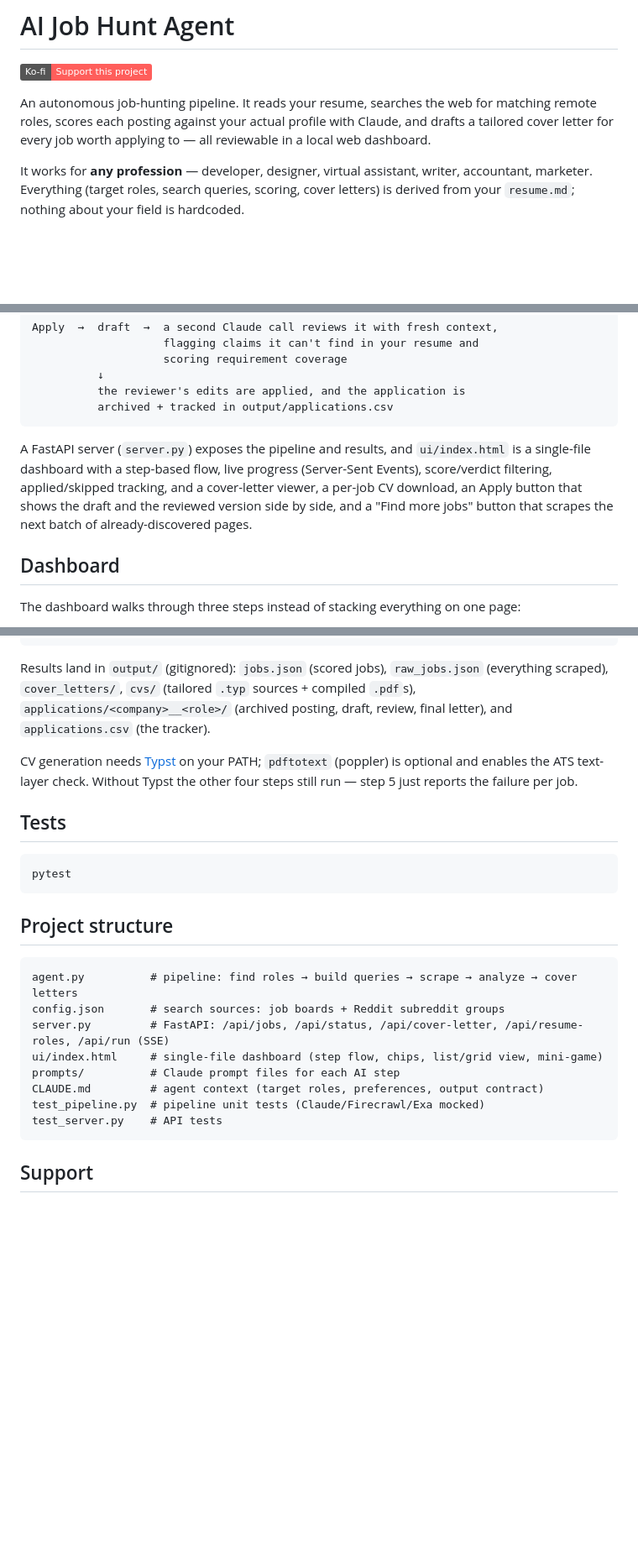
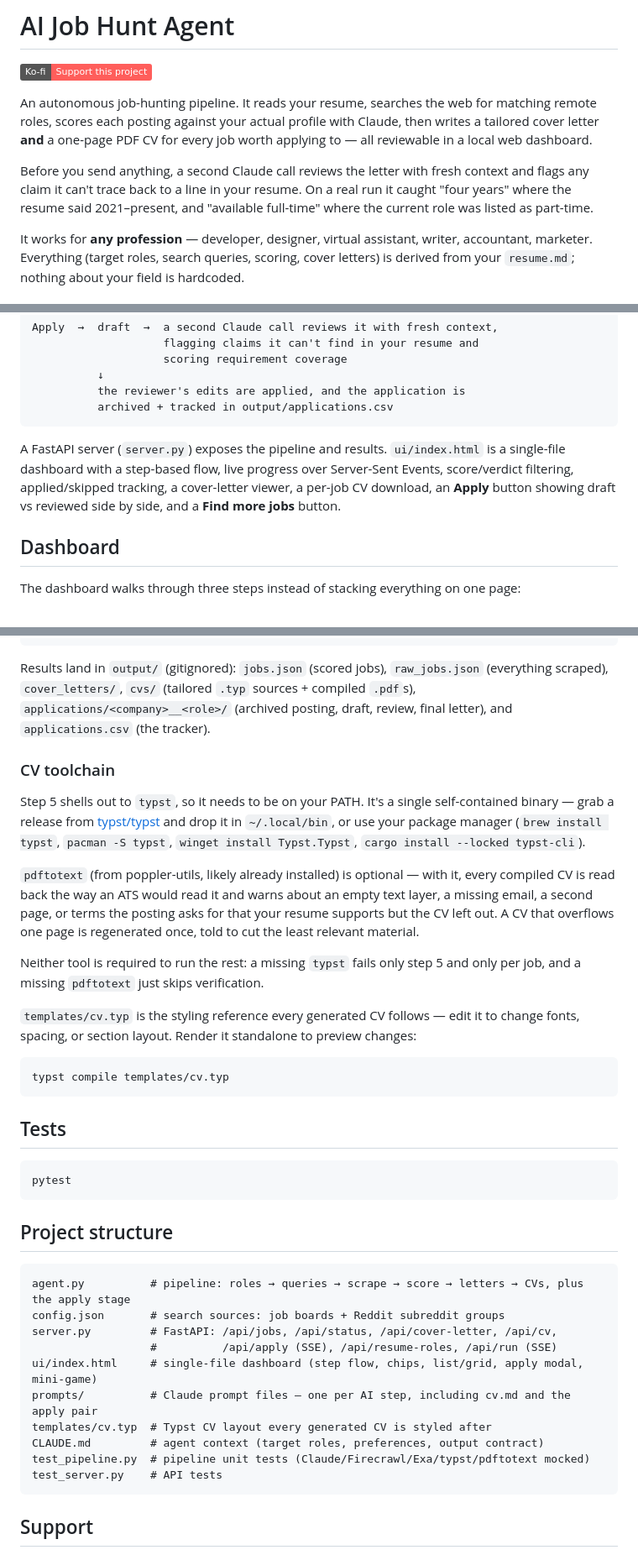
Before and after one commit to Kurt-Chan/ai-job-scraper, a Markdown page: README.md, 3 parts joined by grey strips. Shown at 84% size. Rendered like a GitHub page; badges without logos; blank space fills up the shorter version.

Commit message:
Document the CV, apply, and find-more features in the README
The README still described a cover-letters-only pipeline: no CV
toolchain, no apply review, no page queue, and a mangled feature
sentence from an earlier edit. Adds setup for typst/pdftotext, a
section each for Apply and Find more jobs, and corrects the route and
file listings.

Co-Authored-By: Claude Opus 5 <noreply@anthropic.com>

````diff
--- a/README.md
+++ b/README.md
@@ -2,7 +2,9 @@
 
 [![Support me on Ko-fi](https://img.shields.io/badge/Ko--fi-Support%20this%20project-FF5E5B?logo=ko-fi&logoColor=white)](https://ko-fi.com/kurtdeaustria)
 
-An autonomous job-hunting pipeline. It reads your resume, searches the web for matching remote roles, scores each posting against your actual profile with Claude, and drafts a tailored cover letter for every job worth applying to — all reviewable in a local web dashboard.
+An autonomous job-hunting pipeline. It reads your resume, searches the web for matching remote roles, scores each posting against your actual profile with Claude, then writes a tailored cover letter **and** a one-page PDF CV for every job worth applying to — all reviewable in a local web dashboard.
+
+Before you send anything, a second Claude call reviews the letter with fresh context and flags any claim it can't trace back to a line in your resume. On a real run it caught "four years" where the resume said 2021–present, and "available full-time" where the current role was listed as part-time.
 
 It works for **any profession** — developer, designer, virtual assistant, writer, accountant, marketer. Everything (target roles, search queries, scoring, cover letters) is derived from your `resume.md`; nothing about your field is hardcoded.
 
@@ -50,7 +52,7 @@ Apply  →  draft  →  a second Claude call reviews it with fresh context,
           archived + tracked in output/applications.csv
 ```
 
-A FastAPI server (`server.py`) exposes the pipeline and results, and `ui/index.html` is a single-file dashboard with a step-based flow, live progress (Server-Sent Events), score/verdict filtering, applied/skipped tracking, and a cover-letter viewer, a per-job CV download, an Apply button that shows the draft and the reviewed version side by side, and a "Find more jobs" button that scrapes the next batch of already-discovered pages.
+A FastAPI server (`server.py`) exposes the pipeline and results. `ui/index.html` is a single-file dashboard with a step-based flow, live progress over Server-Sent Events, score/verdict filtering, applied/skipped tracking, a cover-letter viewer, a per-job CV download, an **Apply** button showing draft vs reviewed side by side, and a **Find more jobs** button.
 
 ## Dashboard
 
@@ -95,7 +114,19 @@ python agent.py
 
 Results land in `output/` (gitignored): `jobs.json` (scored jobs), `raw_jobs.json` (everything scraped), `cover_letters/`, `cvs/` (tailored `.typ` sources + compiled `.pdf`s), `applications/<company>__<role>/` (archived posting, draft, review, final letter), and `applications.csv` (the tracker).
 
-CV generation needs [Typst](https://github.com/typst/typst) on your PATH; `pdftotext` (poppler) is optional and enables the ATS text-layer check. Without Typst the other four steps still run — step 5 just reports the failure per job.
+### CV toolchain
+
+Step 5 shells out to `typst`, so it needs to be on your PATH. It's a single self-contained binary — grab a release from [typst/typst](https://github.com/typst/typst/releases) and drop it in `~/.local/bin`, or use your package manager (`brew install typst`, `pacman -S typst`, `winget install Typst.Typst`, `cargo install --locked typst-cli`).
+
+`pdftotext` (from poppler-utils, likely already installed) is optional — with it, every compiled CV is read back the way an ATS would read it and warns about an empty text layer, a missing email, a second page, or terms the posting asks for that your resume supports but the CV left out. A CV that overflows one page is regenerated once, told to cut the least relevant material.
+
+Neither tool is required to run the rest: a missing `typst` fails only step 5 and only per job, and a missing `pdftotext` just skips verification.
+
+`templates/cv.typ` is the styling reference every generated CV follows — edit it to change fonts, spacing, or section layout. Render it standalone to preview changes:
+
+```bash
+typst compile templates/cv.typ
+```
 
 ## Tests
 
@@ -106,13 +137,15 @@ pytest
 ## Project structure
 
 ```
-agent.py          # pipeline: find roles → build queries → scrape → analyze → cover letters
+agent.py          # pipeline: roles → queries → scrape → score → letters → CVs, plus the apply stage
 config.json       # search sources: job boards + Reddit subreddit groups
-server.py         # FastAPI: /api/jobs, /api/status, /api/cover-letter, /api/resume-roles, /api/run (SSE)
-ui/index.html     # single-file dashboard (step flow, chips, list/grid view, mini-game)
-prompts/          # Claude prompt files for each AI step
+server.py         # FastAPI: /api/jobs, /api/status, /api/cover-letter, /api/cv,
+                  #          /api/apply (SSE), /api/resume-roles, /api/run (SSE)
+ui/index.html     # single-file dashboard (step flow, chips, list/grid, apply modal, mini-game)
+prompts/          # Claude prompt files — one per AI step, including cv.md and the apply pair
+templates/cv.typ  # Typst CV layout every generated CV is styled after
 CLAUDE.md         # agent context (target roles, preferences, output contract)
-test_pipeline.py  # pipeline unit tests (Claude/Firecrawl/Exa mocked)
+test_pipeline.py  # pipeline unit tests (Claude/Firecrawl/Exa/typst/pdftotext mocked)
 test_server.py    # API tests
 ```
 
````
Also changed, not shown: other parts of README.md (+20 -3 lines).
